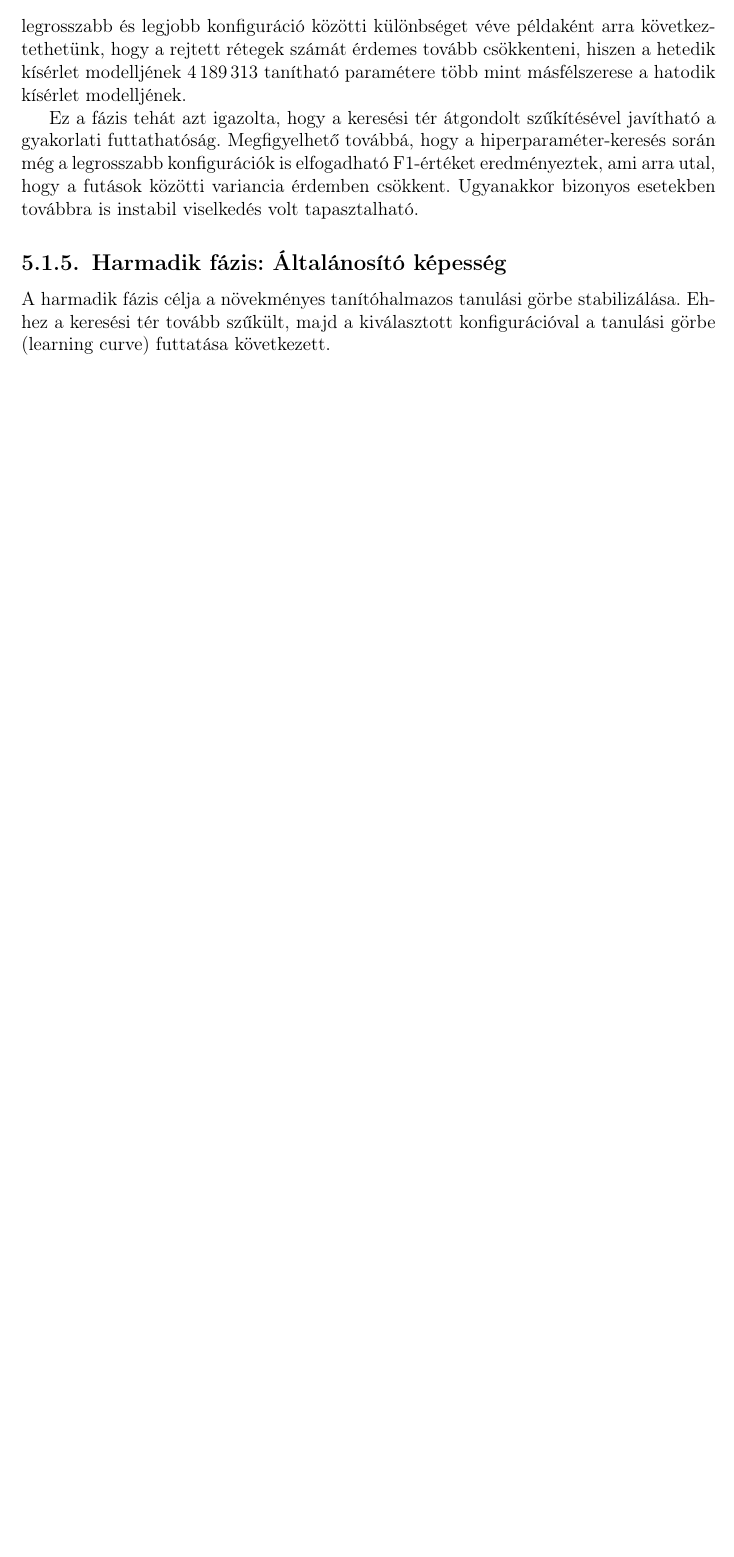
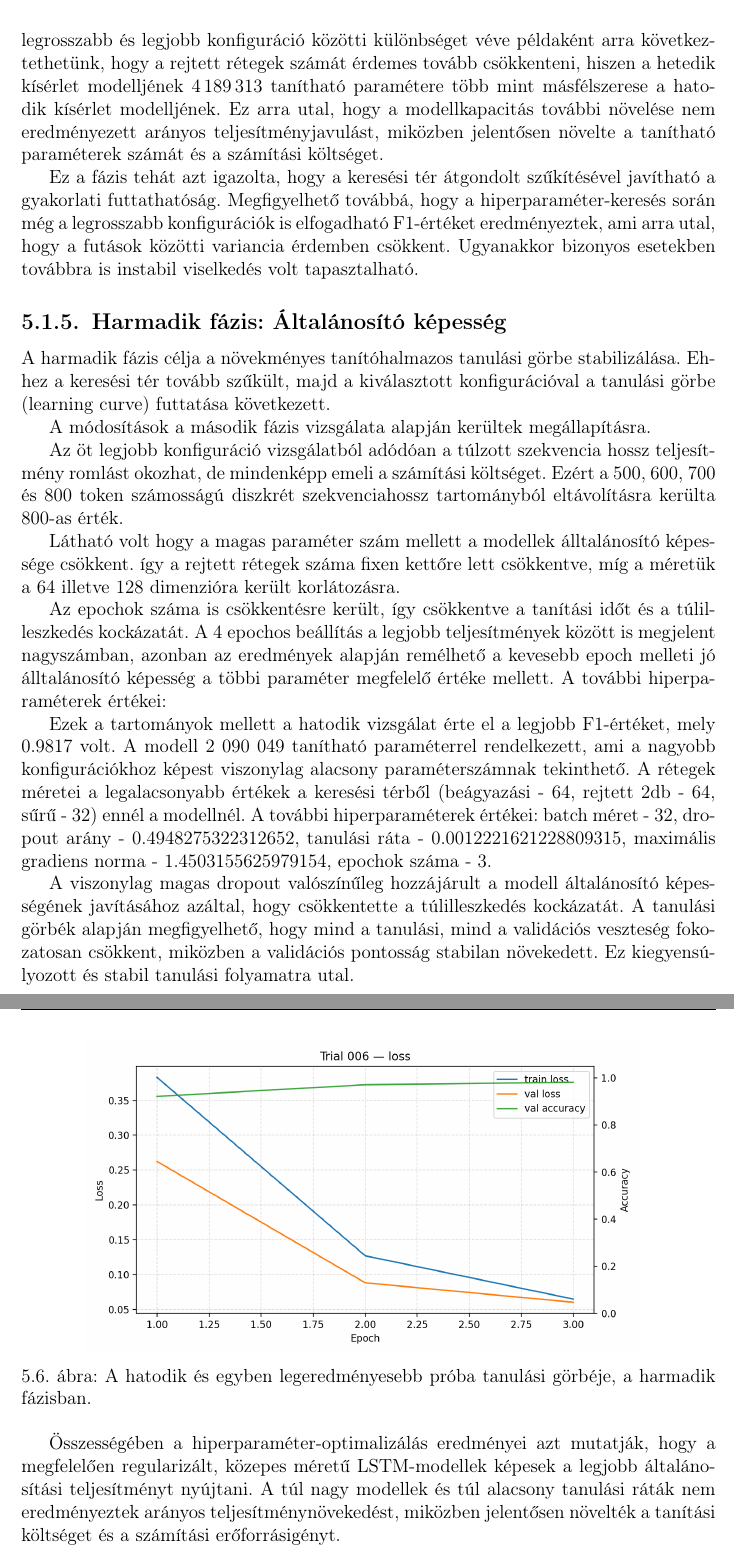
Before and after one commit to RobertFerencsik/uni-thesis, a LaTeX thesis (thesis/dolgozat.tex, which reads thesis/chapters/5_test.tex): part of page 37 of 41 before the commit and two parts of pages 37 and 38 of 42 after it, the two joined at a grey line, cut so that both start at the same text, the shorter picture padded with empty space. Compiled offline with pdfLaTeX.

Commit message:
doc: phase 3 best trial

```diff
--- a/thesis/chapters/5_test.tex
+++ b/thesis/chapters/5_test.tex
@@ -179,7 +179,7 @@ A későbbi szakaszban azonban két alkalommal is megfigyelhető anomália, amik
     \label{fig:phase2-performance-curve}
 \end{figure}
 
-Szintén beszédes mutató az egyes modellek tanítható paramétereinek száma. A legrosszabb és legjobb konfiguráció közötti különbséget véve példaként arra következtethetünk, hogy a rejtett rétegek számát érdemes tovább csökkenteni, hiszen a hetedik kísérlet modelljének 4\,189\,313 tanítható paramétere több mint másfélszerese a hatodik kísérlet modelljének.
+Szintén beszédes mutató az egyes modellek tanítható paramétereinek száma. A legrosszabb és legjobb konfiguráció közötti különbséget véve példaként arra következtethetünk, hogy a rejtett rétegek számát érdemes tovább csökkenteni, hiszen a hetedik kísérlet modelljének 4\,189\,313 tanítható paramétere több mint másfélszerese a hatodik kísérlet modelljének. Ez arra utal, hogy a modellkapacitás további növelése nem eredményezett arányos teljesítményjavulást, miközben jelentősen növelte a tanítható paraméterek számát és a számítási költséget.
 
 Ez a fázis tehát azt igazolta, hogy a keresési tér átgondolt szűkítésével javítható a gyakorlati futtathatóság. Megfigyelhető továbbá, hogy a hiperparaméter-keresés során még a legrosszabb konfigurációk is elfogadható F1-értéket eredményeztek, ami arra utal, hogy a futások közötti variancia érdemben csökkent. Ugyanakkor bizonyos esetekben továbbra is instabil viselkedés volt tapasztalható.
 
@@ -187,3 +187,24 @@ Ez a fázis tehát azt igazolta, hogy a keresési tér átgondolt szűkítésév
 
 A harmadik fázis célja a növekményes tanítóhalmazos tanulási görbe stabilizálása.
 Ehhez a keresési tér tovább szűkült, majd a kiválasztott konfigurációval a tanulási görbe (learning curve) futtatása következett.
+
+A módosítások a második fázis vizsgálata alapján kerültek megállapításra.
+
+Az öt legjobb konfiguráció vizsgálatból adódóan a túlzott szekvencia hossz teljesítmény romlást okozhat, de mindenképp emeli a számítási költséget. Ezért a 500, 600, 700 és 800 token számosságú diszkrét szekvenciahossz tartományból eltávolításra kerülta  800-as érték.
+
+Látható volt hogy a magas paraméter szám mellett a modellek álltalánosító képessége csökkent. így a rejtett rétegek száma fixen kettőre lett csökkentve, míg a méretük a 64 illetve 128 dimenzióra került korlátozásra.
+
+Az epochok száma is csökkentésre került, így csökkentve a tanítási időt és a túlilleszkedés kockázatát. A 4 epochos beállítás a legjobb teljesítmények között is megjelent nagyszámban, azonban az eredmények alapján remélhető a kevesebb epoch melleti jó álltalánosító képesség a többi paraméter megfelelő értéke mellett. A további hiperparaméterek értékei:
+
+Ezek a tartományok mellett a hatodik vizsgálat érte el a legjobb F1-értéket, mely 0.9817 volt. A modell 2 090 049 tanítható paraméterrel rendelkezett, ami a nagyobb konfigurációkhoz képest viszonylag alacsony paraméterszámnak tekinthető. A rétegek méretei a legalacsonyabb értékek a keresési térből (beágyazási - 64, rejtett 2db - 64, sűrű - 32) ennél a modellnél. A további hiperparaméterek értékei: batch méret - 32, dropout arány - 0.4948275322312652, tanulási ráta - 0.0012221621228809315, maximális gradiens norma - 1.4503155625979154, epochok száma - 3.
+
+A viszonylag magas dropout valószínűleg hozzájárult a modell általánosító képességének javításához azáltal, hogy csökkentette a túlilleszkedés kockázatát. A tanulási görbék alapján megfigyelhető, hogy mind a tanulási, mind a validációs veszteség fokozatosan csökkent, miközben a validációs pontosság stabilan növekedett. Ez kiegyensúlyozott és stabil tanulási folyamatra utal.
+
+\begin{figure}[H]
+    \centering
+    \includegraphics[width=0.8\textwidth]{images/phase_3_trial_6_training_curves.png}
+    \caption{A hatodik és egyben legeredményesebb próba tanulási görbéje, a harmadik fázisban.}
+    \label{fig:phase3-trial-6-learning-curve}
+\end{figure}
+
+Összességében a hiperparaméter-optimalizálás eredményei azt mutatják, hogy a megfelelően regularizált, közepes méretű LSTM-modellek képesek a legjobb általánosítási teljesítményt nyújtani. A túl nagy modellek és túl alacsony tanulási ráták nem eredményeztek arányos teljesítménynövekedést, miközben jelentősen növelték a tanítási költséget és a számítási erőforrásigényt.
```
Also changed, not shown: thesis/dolgozat.bbl, thesis/dolgozat.pdf, thesis/images/phase_3_trial_6_training_curves.png (added), thesis/chapters/5_test.tex (22 more changed lines), 9 other files.
